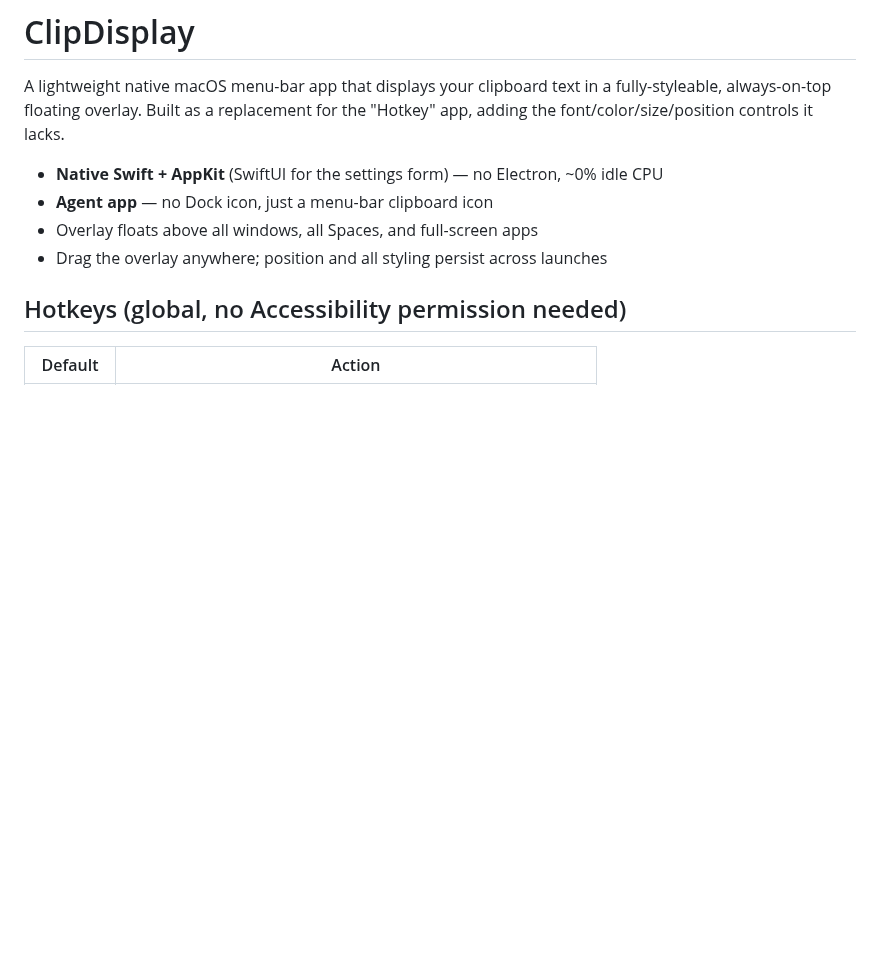
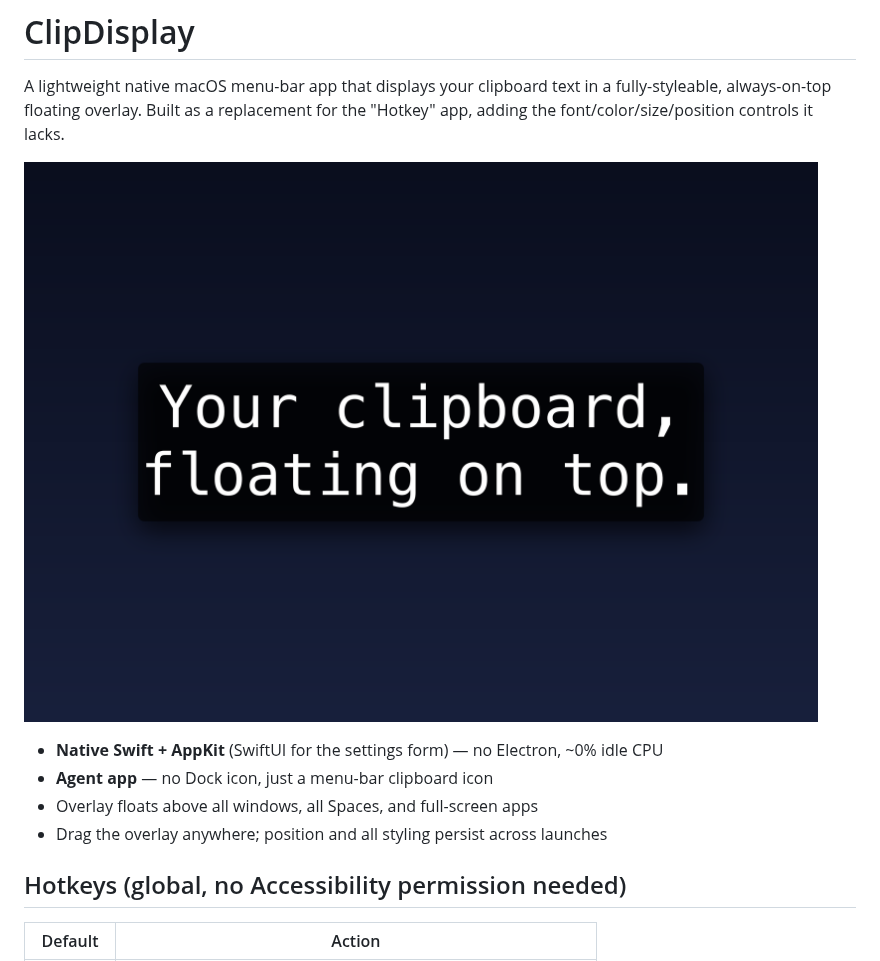
Before and after one commit to coreyloftus/clipdisplay, a Markdown page: README.md, the part around the change. Drawn GitHub-style; pictures changed too: docs/screenshot.png (added); blank space fills up the shorter version.

Commit message:
Add a screenshot to the README
Co-Authored-By: Claude Sonnet 5.5 <noreply@anthropic.com>
Claude-Session: https://claude.ai/code/session_01FzZ9FaYsHKHcTZom7nJDnP

```diff
--- a/README.md
+++ b/README.md
@@ -1,6 +1,8 @@
 # ClipDisplay
 
 A lightweight native macOS menu-bar app that displays your clipboard text in a fully-styleable, always-on-top floating overlay. Built as a replacement for the "Hotkey" app, adding the font/color/size/position controls it lacks.
+
+![ClipDisplay showing the clipboard text in its always-on-top overlay](docs/screenshot.png)
 
 - **Native Swift + AppKit** (SwiftUI for the settings form) — no Electron, ~0% idle CPU
 - **Agent app** — no Dock icon, just a menu-bar clipboard icon
```
